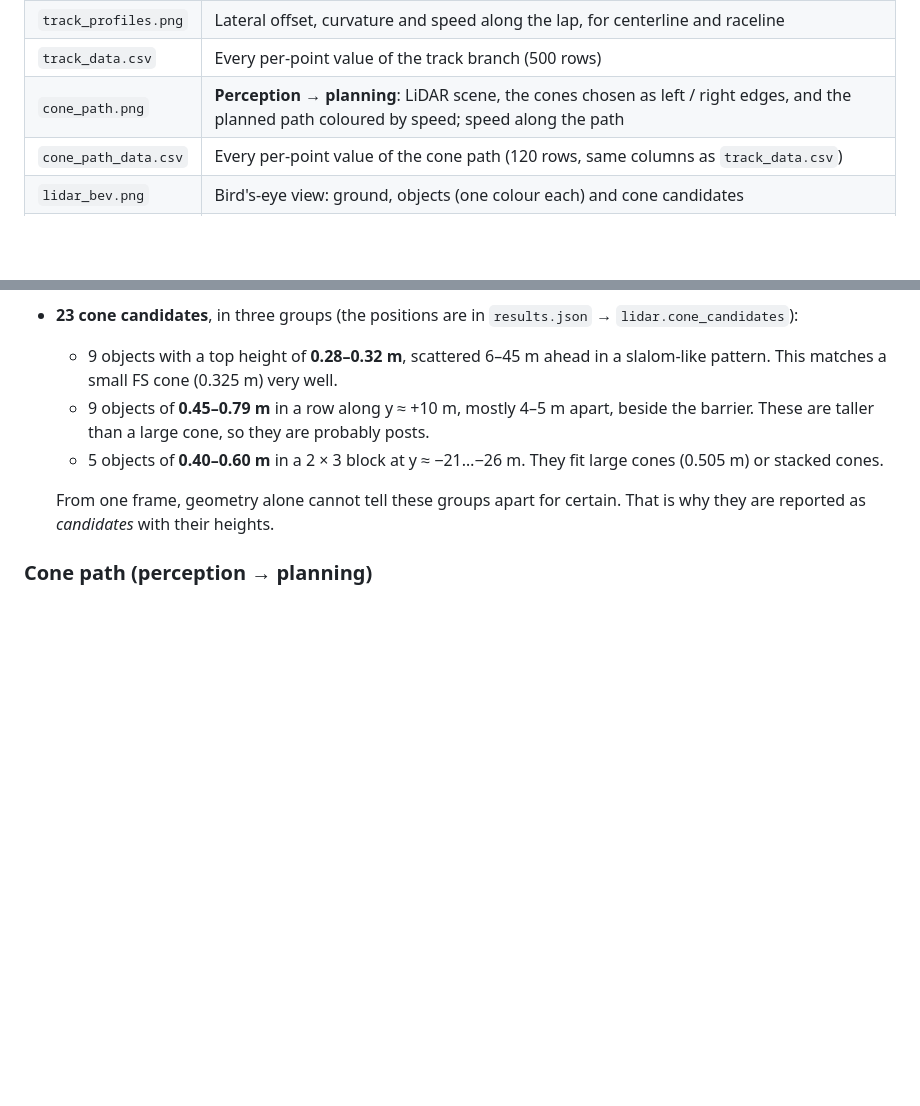
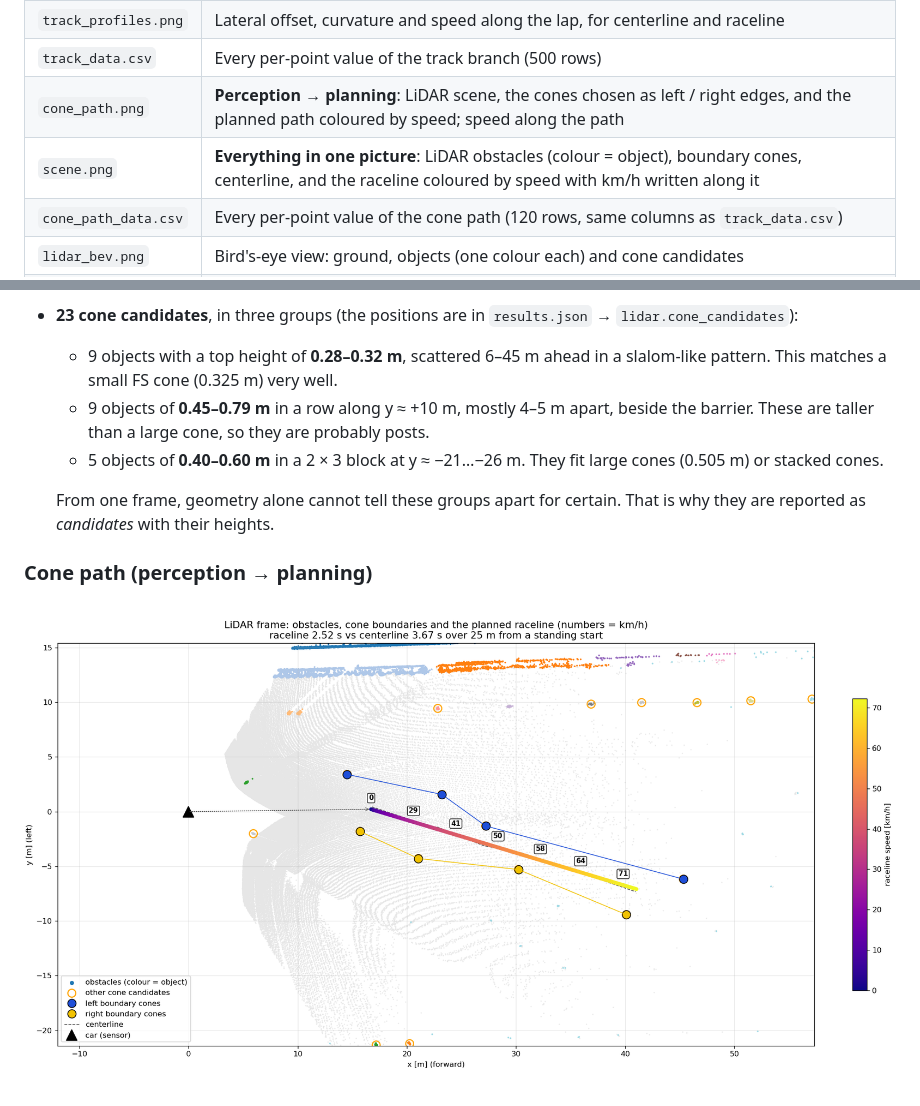
Before and after one commit to pinhas019/bgr-racing-autonomous-task, a Markdown page: README.md, 2 parts joined by grey strips. GitHub-like rendering; pictures changed too: output/scene.png (added); blank space fills up the shorter version.

```diff
--- a/README.md
+++ b/README.md
@@ -65,6 +65,7 @@ Both containers exit on their own when the pipeline is done, which takes about 1
 | `track_profiles.png` | Lateral offset, curvature and speed along the lap, for centerline and raceline |
 | `track_data.csv` | Every per-point value of the track branch (500 rows) |
 | `cone_path.png` | **Perception → planning**: LiDAR scene, the cones chosen as left / right edges, and the planned path coloured by speed; speed along the path |
+| `scene.png` | **Everything in one picture**: LiDAR obstacles (colour = object), boundary cones, centerline, and the raceline coloured by speed with km/h written along it |
 | `cone_path_data.csv` | Every per-point value of the cone path (120 rows, same columns as `track_data.csv`) |
 | `lidar_bev.png` | Bird's-eye view: ground, objects (one colour each) and cone candidates |
 | `lidar_scan.png` | Range image and per-pixel labels in the sensor's own pixel layout |
@@ -345,6 +346,8 @@ faithful to the data.
 
 ### Cone path (perception → planning)
 
+![scene](output/scene.png)
+
 ![cone path](output/cone_path.png)
 
 - **Edges:** the 4 left (blue) and 4 right (yellow) cones form a gently right-bending corridor, 3.1–6.1 m wide (mean 4.3 m), starting
```
Also changed, not shown: 2 other files.
